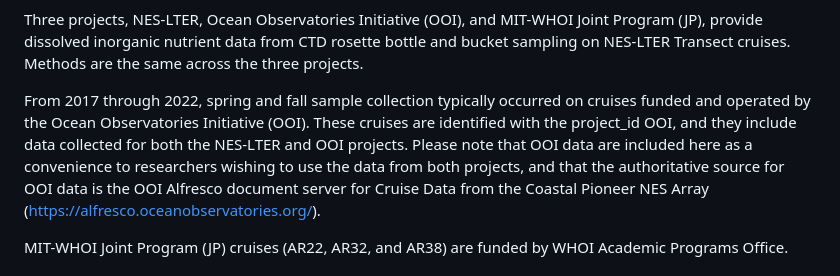
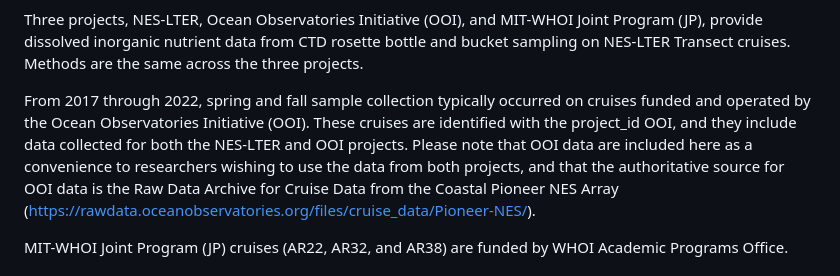
Before and after one commit to WHOIGit/nes-lter-nutrient-transect, a Markdown page: methods.md, the part around the change. Rendered like a GitHub page.

Commit message:
Update methods.md
update OOI authoritative source 2nd paragraph

```diff
--- a/methods.md
+++ b/methods.md
@@ -1,6 +1,6 @@
 Three projects, NES-LTER, Ocean Observatories Initiative (OOI), and MIT-WHOI Joint Program (JP), provide dissolved inorganic nutrient data from CTD rosette bottle and bucket sampling on NES-LTER Transect cruises. Methods are the same across the three projects.
 
-From 2017 through 2022, spring and fall sample collection typically occurred on cruises funded and operated by the Ocean Observatories Initiative (OOI). These cruises are identified with the project_id OOI, and they include data collected for both the NES-LTER and OOI projects. Please note that OOI data are included here as a convenience to researchers wishing to use the data from both projects, and that the authoritative source for OOI data is the OOI Alfresco document server for Cruise Data from the Coastal Pioneer NES Array (https://alfresco.oceanobservatories.org/).
+From 2017 through 2022, spring and fall sample collection typically occurred on cruises funded and operated by the Ocean Observatories Initiative (OOI). These cruises are identified with the project_id OOI, and they include data collected for both the NES-LTER and OOI projects. Please note that OOI data are included here as a convenience to researchers wishing to use the data from both projects, and that the authoritative source for OOI data is the Raw Data Archive for Cruise Data from the Coastal Pioneer NES Array (https://rawdata.oceanobservatories.org/files/cruise_data/Pioneer-NES/).
 
 MIT-WHOI Joint Program (JP) cruises (AR22, AR32, and AR38) are funded by WHOI Academic Programs Office.
 
```
